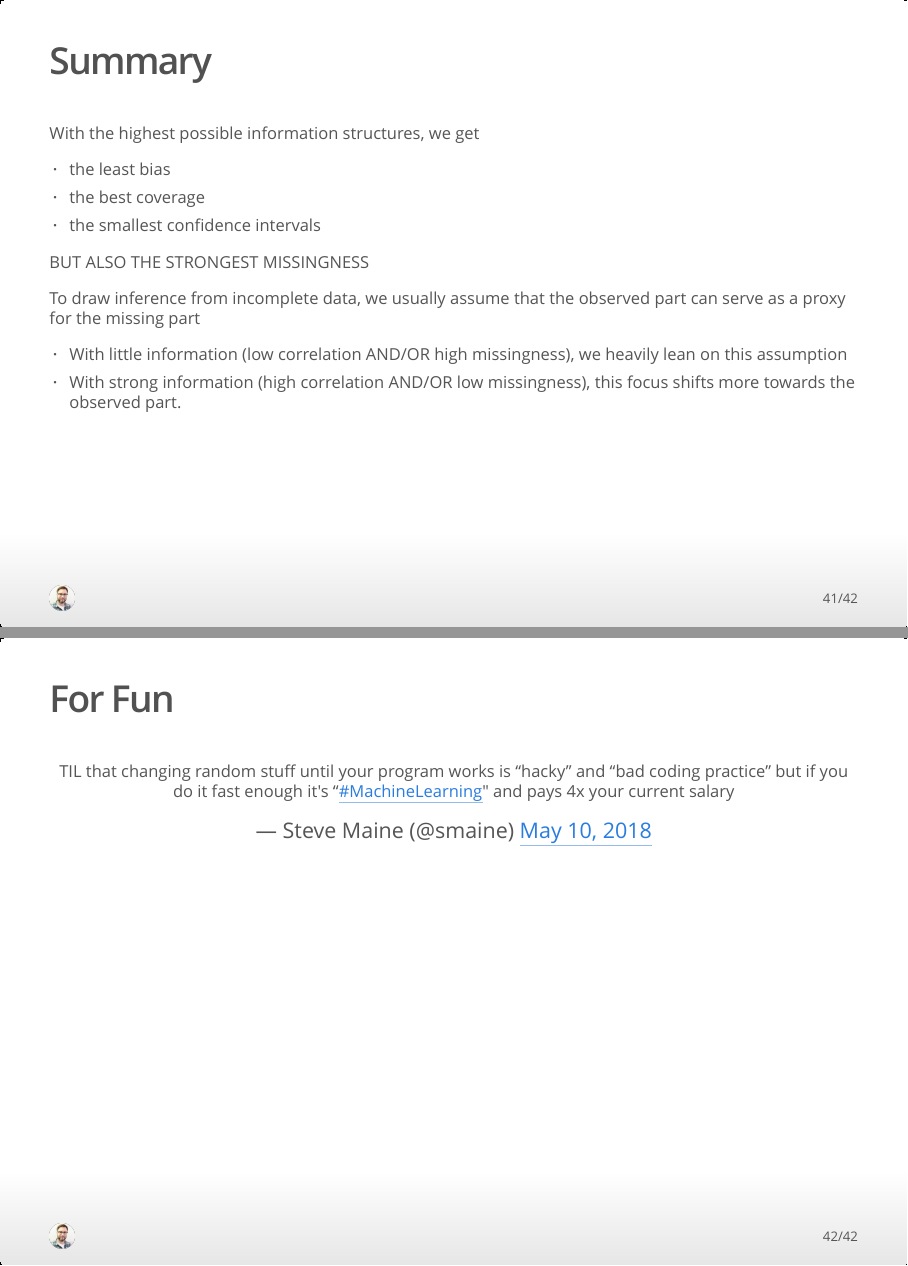
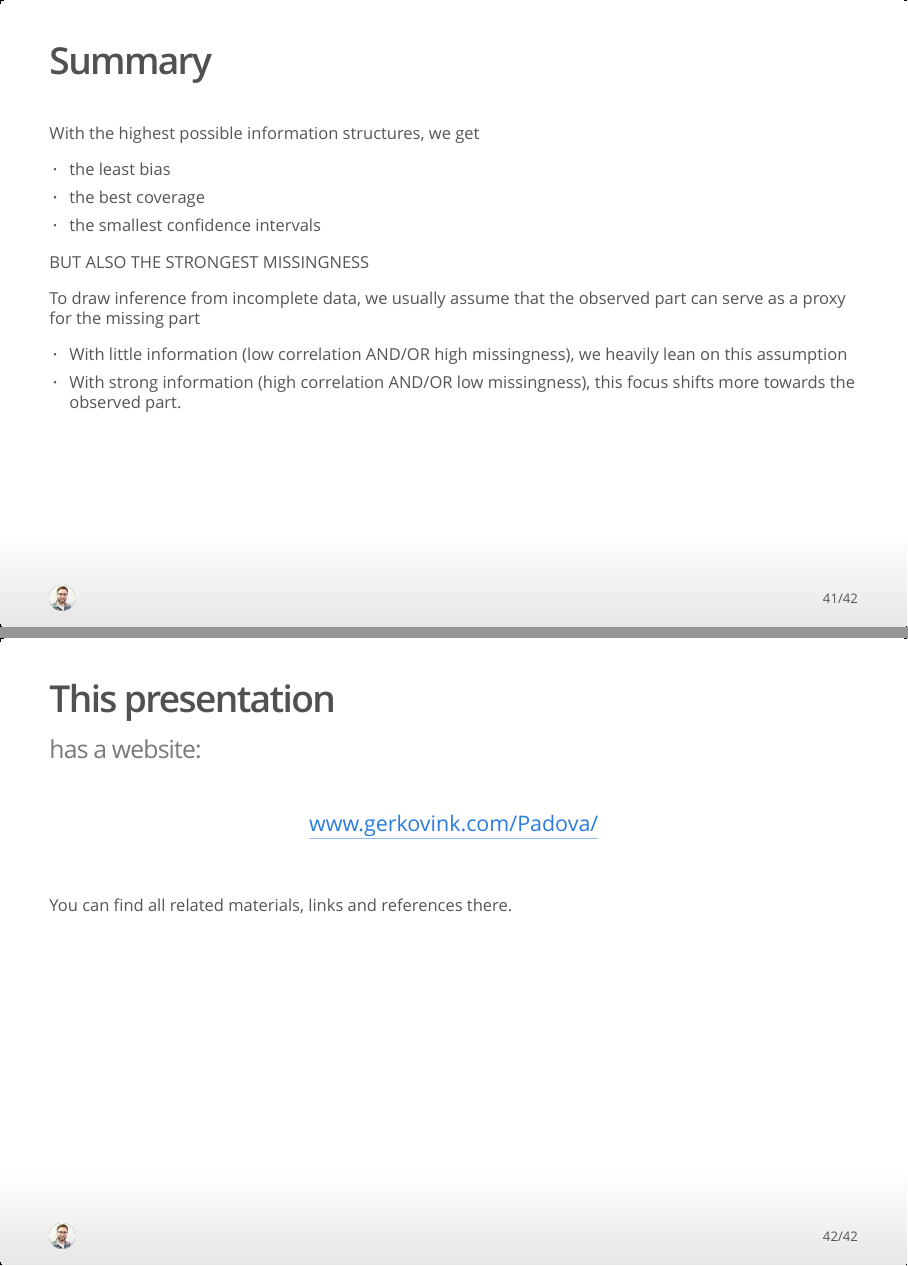
Before and after one commit to gerkovink/Padova, an R Markdown document (Vink_Padua.Rmd): pages 41 and 42 of 42, joined at a grey line. The pictures show the output file Vink_Padua.html that the author committed with the source, opened offline.

Commit message:
update presentation

```diff
--- a/Vink_Padua.Rmd
+++ b/Vink_Padua.Rmd
@@ -344,7 +344,10 @@ To draw inference from incomplete data, we usually assume that the observed part
 - With little information (low correlation AND/OR high missingness), we heavily lean on this assumption
 - With strong information (high correlation AND/OR low missingness), this focus shifts more towards the observed part.
 
-## For Fun
+## This presentation | has a website:
+
 <center>
-<blockquote class="twitter-tweet" data-lang="en"><p lang="en" dir="ltr">TIL that changing random stuff until your program works is &quot;hacky&quot; and &quot;bad coding practice&quot; but if you do it fast enough it&#39;s &quot;<a href="https://twitter.com/hashtag/MachineLearning?src=hash&amp;ref_src=twsrc%5Etfw">#MachineLearning</a>&quot; and pays 4x your current salary</p>&mdash; Steve Maine (@smaine) <a href="https://twitter.com/smaine/status/994723834434502658?ref_src=twsrc%5Etfw">May 10, 2018</a></blockquote> <script async src="https://platform.twitter.com/widgets.js" charset="utf-8"></script>
+[www.gerkovink.com/Padova/](https://www.gerkovink.com/Padova/)
 </center>
+<br><br><br>
+You can find all related materials, links and references there.
```
Also changed, not shown: Vink_Padua.html.
